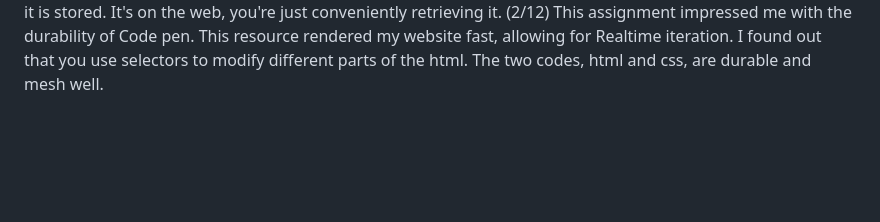
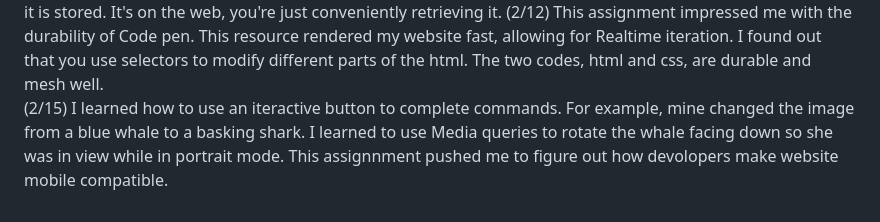
Before and after one commit to CountFinessian/Startup, a Markdown page: README.md, the part around the change. Rendered like a GitHub page; blank space fills up the shorter version.

```diff
--- a/README.md
+++ b/README.md
@@ -23,3 +23,4 @@ I have updated my website to https instead of http so now it is secured. The pro
 2/8: It's been an enthralling expreience pushing the website up and having a subset of it created in the simon directory. I am enjoying the proccess of git cloning my directory and then going in and git pull and doing $ ./deployFiles.sh -k ~/CS260/1220.pem -h startup260.click -s simon to update my website online.
 2/6 (Late?) I think the coolest part of the website image is you're tying a piece that you don't really own and just linking it to display on your website. This is opposed to uploading a photo to GitHub where it is stored. It's on the web, you're just conveniently retrieving it.
 (2/12) This assignment impressed me with the durability of Code pen. This resource rendered my website fast, allowing for Realtime iteration. I found out that you use selectors to modify different parts of the html. The two codes, html and css, are durable and mesh well.
+(2/15) I learned how to use an iteractive button to complete commands. For example, mine changed the image from a blue whale to a basking shark. I learned to use Media queries to rotate the whale facing down so she was in view while in portrait mode. This assignnment pushed me to figure out how devolopers make website mobile compatible.
```
